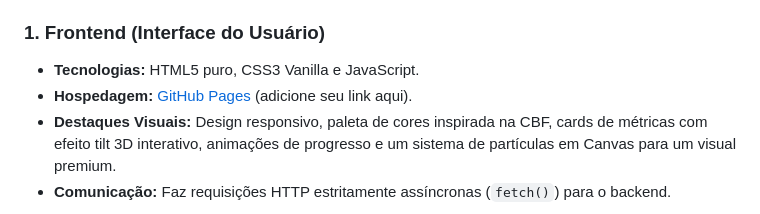
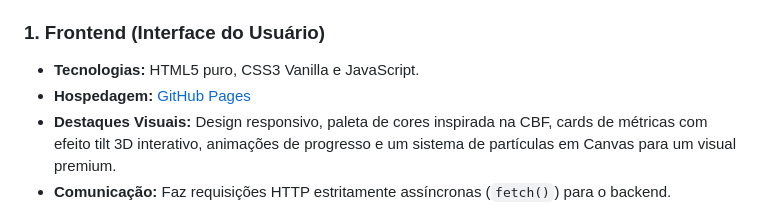
Before and after one commit to meneguinha/publico-brasileirao, a Markdown page: README.md, the part around the change. Drawn GitHub-style.

```diff
--- a/README.md
+++ b/README.md
@@ -12,7 +12,7 @@ O projeto é dividido em dois ambientes independentes:
 
 ### 1. Frontend (Interface do Usuário)
 - **Tecnologias:** HTML5 puro, CSS3 Vanilla e JavaScript.
-- **Hospedagem:** [GitHub Pages](https://github.com/fmenegottobr) (adicione seu link aqui).
+- **Hospedagem:** [GitHub Pages](https://publicobrasileirao.fmind.app/)
 - **Destaques Visuais:** Design responsivo, paleta de cores inspirada na CBF, cards de métricas com efeito tilt 3D interativo, animações de progresso e um sistema de partículas em Canvas para um visual premium.
 - **Comunicação:** Faz requisições HTTP estritamente assíncronas (`fetch()`) para o backend.
 
```
